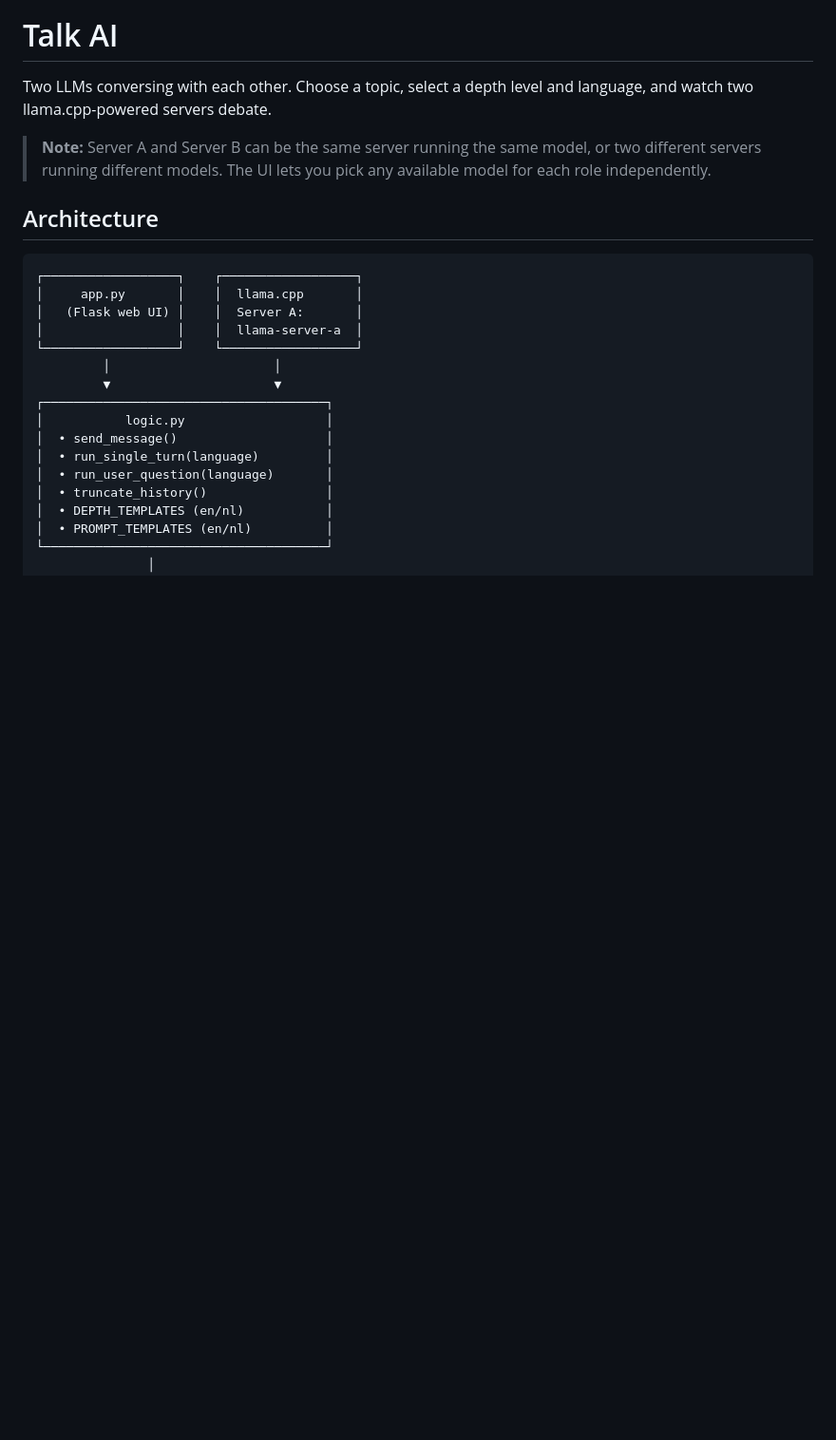
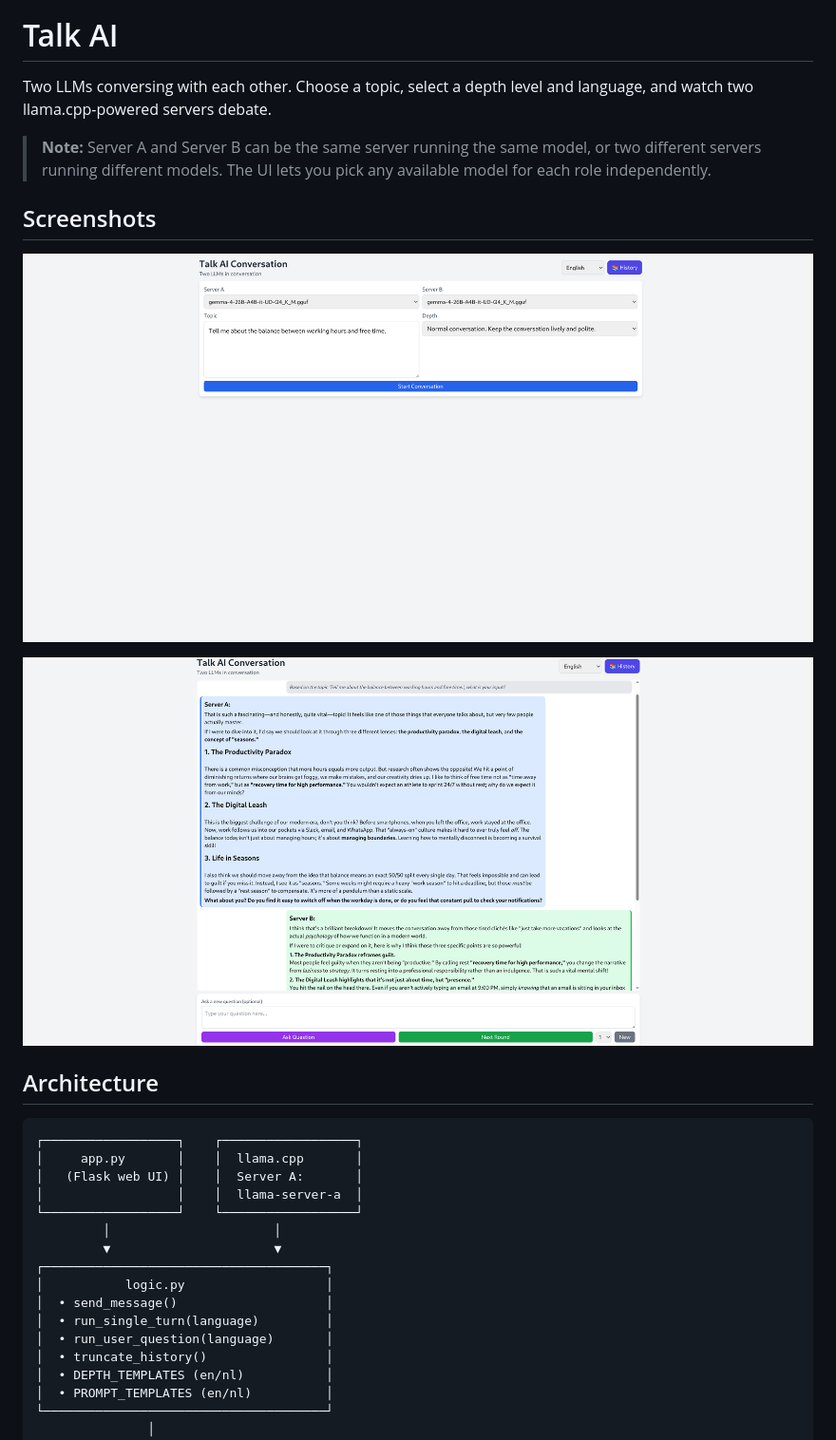
Before and after one commit to scheepjes/Talk-AI, a Markdown page: README.md, the part around the change. Shown: that part at 95% size. GitHub-like rendering; pictures changed too: images/talker1.png (added), images/talker2.png (added); blank space fills up the shorter version.

Commit message:
Add screenshots to README

```diff
--- a/README.md
+++ b/README.md
@@ -3,6 +3,12 @@
 Two LLMs conversing with each other. Choose a topic, select a depth level and language, and watch two llama.cpp-powered servers debate.
 
 > **Note:** Server A and Server B can be the same server running the same model, or two different servers running different models. The UI lets you pick any available model for each role independently.
+
+## Screenshots
+
+![Talk AI Screenshot 1](images/talker1.png)
+
+![Talk AI Screenshot 2](images/talker2.png)
 
 ## Architecture
 
```
